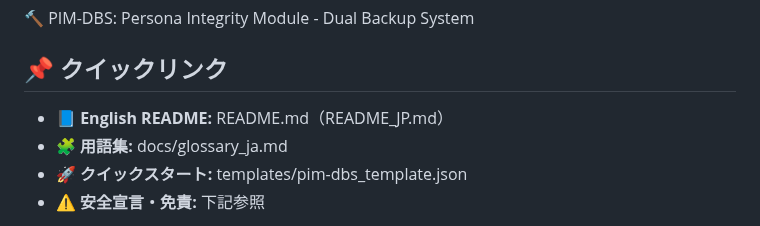
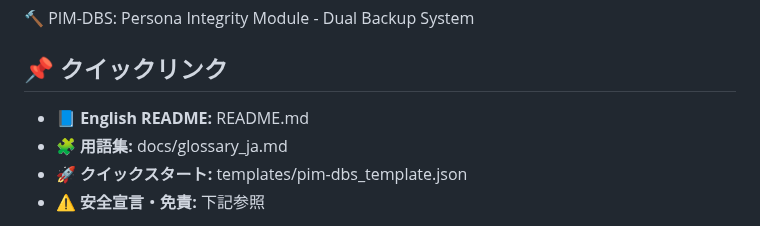
Before and after one commit to BlackSmith-5001/Project-Hearthforge, a Markdown page: README_JP.md, the part around the change. Rendered like a GitHub page.

```diff
--- a/README_JP.md
+++ b/README_JP.md
@@ -1,7 +1,7 @@
 🔨 PIM-DBS: Persona Integrity Module - Dual Backup System
 
 ## 📌 クイックリンク
-- 📘 **English README:** README.md（README_JP.md）
+- 📘 **English README:** README.md
 - 🧩 **用語集:** docs/glossary_ja.md
 - 🚀 **クイックスタート:** templates/pim-dbs_template.json
 - ⚠️ **安全宣言・免責:** 下記参照
```
